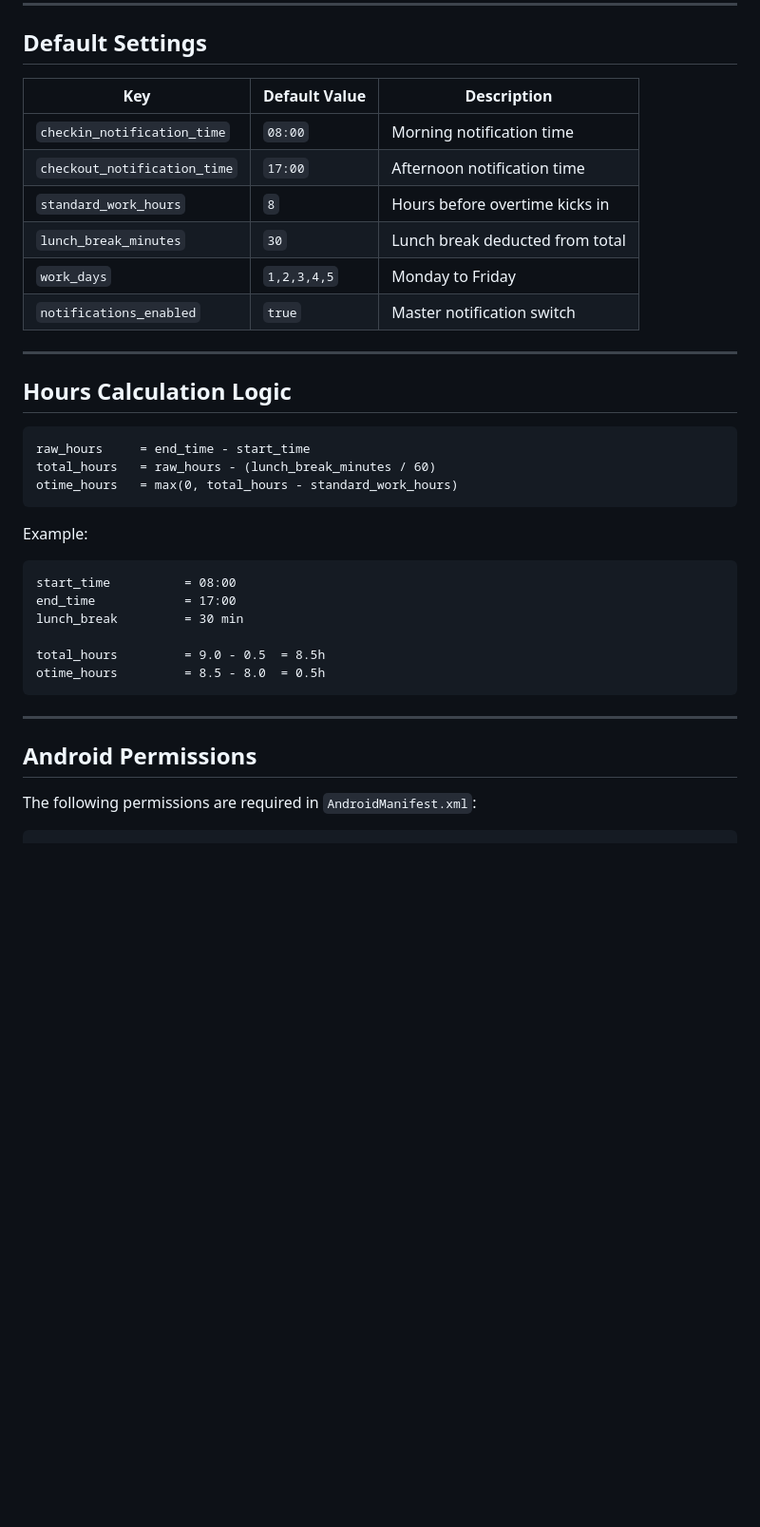
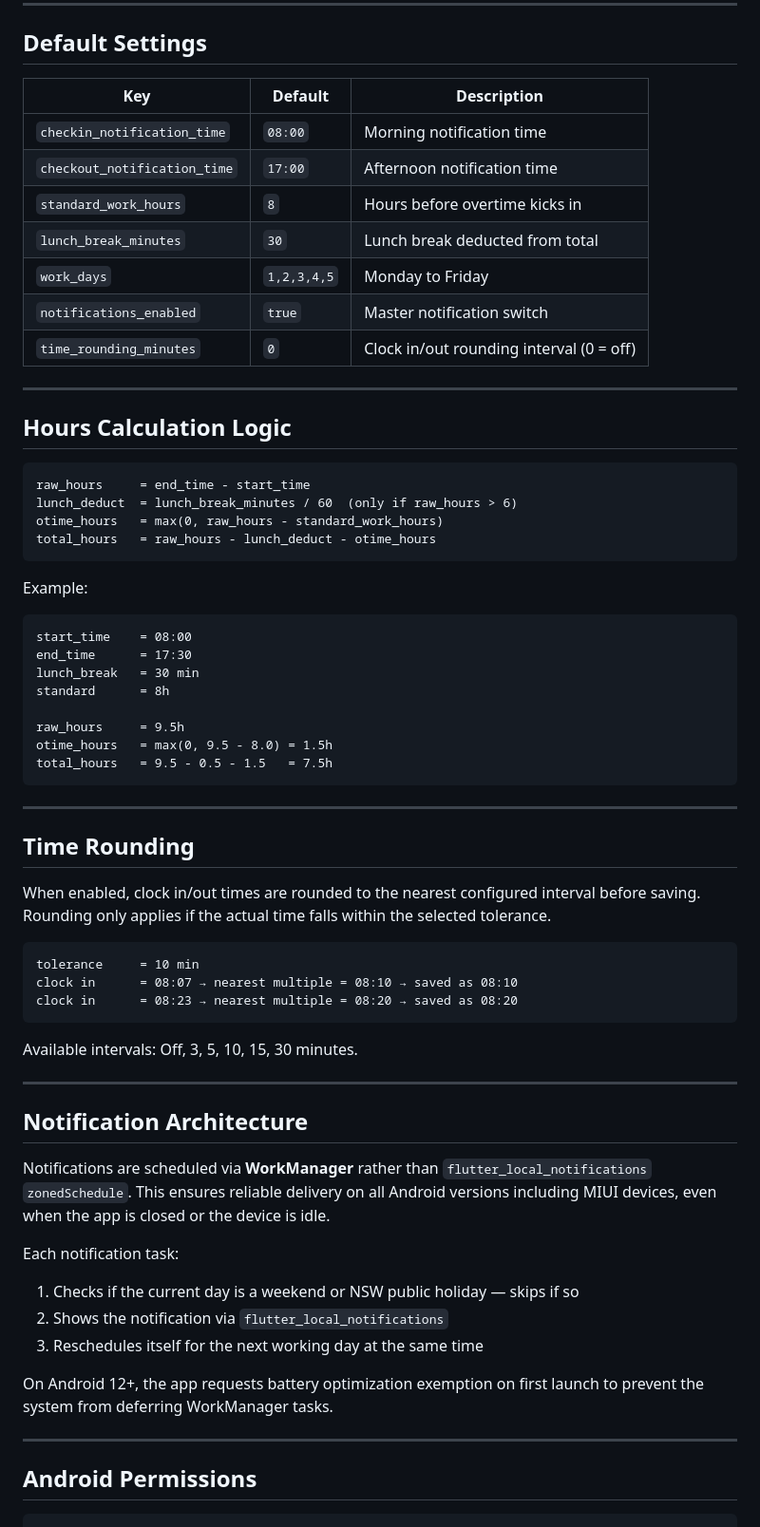
Before and after one commit to yeysondavidp/clock-in, a Markdown page: README.md, the part around one of its changes. Shown at 95% size. GitHub-like rendering; blank space fills up the shorter version.

````diff
--- a/README.md
+++ b/README.md
@@ -83,7 +95,7 @@ lib/
 
 ## Default Settings
 
-| Key | Default Value | Description |
+| Key | Default | Description |
 |---|---|---|
 | `checkin_notification_time` | `08:00` | Morning notification time |
 | `checkout_notification_time` | `17:00` | Afternoon notification time |
@@ -91,6 +103,7 @@ lib/
 | `lunch_break_minutes` | `30` | Lunch break deducted from total |
 | `work_days` | `1,2,3,4,5` | Monday to Friday |
 | `notifications_enabled` | `true` | Master notification switch |
+| `time_rounding_minutes` | `0` | Clock in/out rounding interval (0 = off) |
 
 ---
 
@@ -98,25 +111,53 @@ lib/
 
 ```
 raw_hours     = end_time - start_time
-total_hours   = raw_hours - (lunch_break_minutes / 60)
-otime_hours   = max(0, total_hours - standard_work_hours)
+lunch_deduct  = lunch_break_minutes / 60  (only if raw_hours > 6)
+otime_hours   = max(0, raw_hours - standard_work_hours)
+total_hours   = raw_hours - lunch_deduct - otime_hours
 ```
 
 Example:
 ```
-start_time          = 08:00
-end_time            = 17:00
-lunch_break         = 30 min
+start_time    = 08:00
+end_time      = 17:30
+lunch_break   = 30 min
+standard      = 8h
 
-total_hours         = 9.0 - 0.5  = 8.5h
-otime_hours         = 8.5 - 8.0  = 0.5h
+raw_hours     = 9.5h
+otime_hours   = max(0, 9.5 - 8.0) = 1.5h
+total_hours   = 9.5 - 0.5 - 1.5   = 7.5h
 ```
+
+---
+
+## Time Rounding
+
+When enabled, clock in/out times are rounded to the nearest configured interval before saving. Rounding only applies if the actual time falls within the selected tolerance.
+
+```
+tolerance     = 10 min
+clock in      = 08:07 → nearest multiple = 08:10 → saved as 08:10
+clock in      = 08:23 → nearest multiple = 08:20 → saved as 08:20
+```
+
+Available intervals: Off, 3, 5, 10, 15, 30 minutes.
+
+---
+
+## Notification Architecture
+
+Notifications are scheduled via **WorkManager** rather than `flutter_local_notifications` `zonedSchedule`. This ensures reliable delivery on all Android versions including MIUI devices, even when the app is closed or the device is idle.
+
+Each notification task:
+1. Checks if the current day is a weekend or NSW public holiday — skips if so
+2. Shows the notification via `flutter_local_notifications`
+3. Reschedules itself for the next working day at the same time
+
+On Android 12+, the app requests battery optimization exemption on first launch to prevent the system from deferring WorkManager tasks.
 
 ---
 
 ## Android Permissions
 
-The following permissions are required in `AndroidManifest.xml`:
-
 ```xml
 <uses-permission android:name="android.permission.RECEIVE_BOOT_COMPLETED"/>
````
Also changed, not shown: other parts of README.md (+68 -30 lines).
